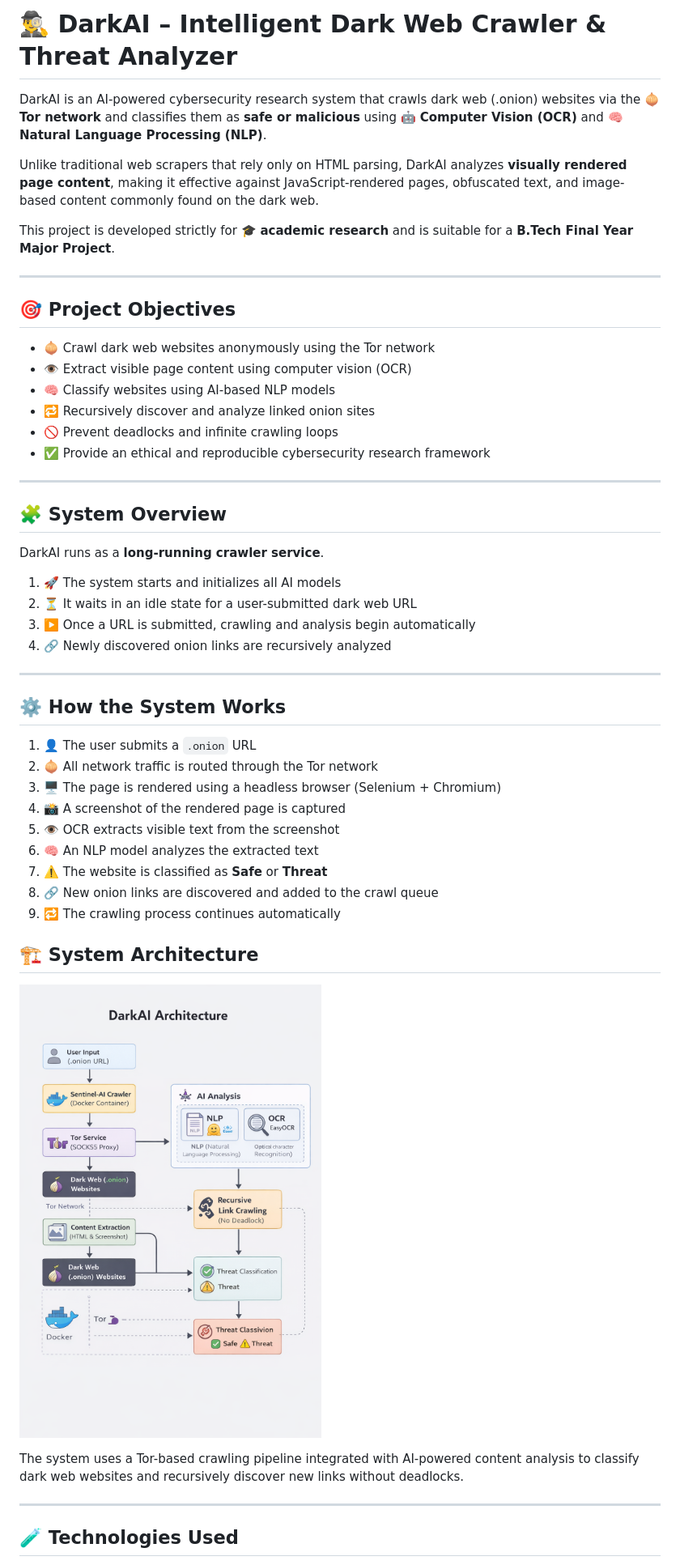
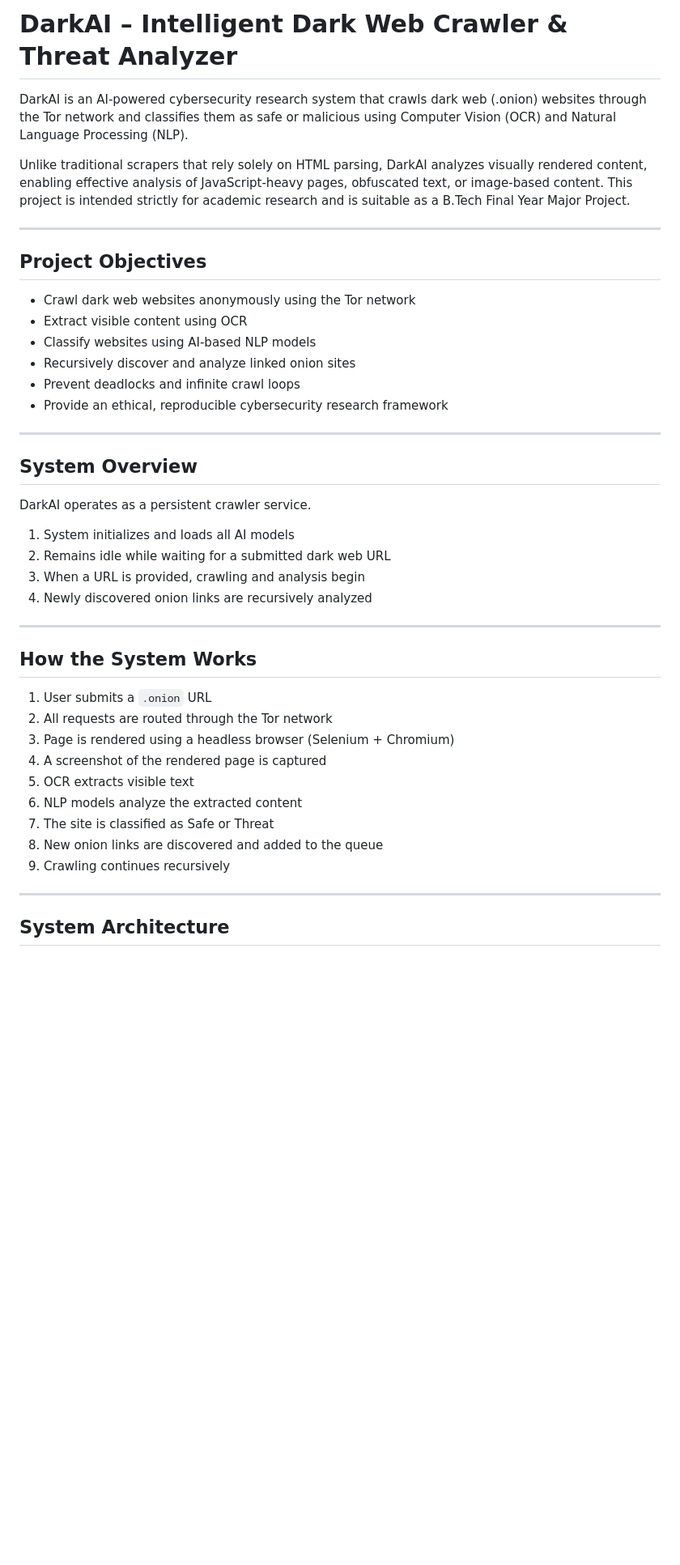
Before and after one commit to Diabos/DarkAI, a Markdown page: README.md, the part around one of its changes. Shown at 81% size. Rendered like a GitHub page; blank space fills up the shorter version.

```diff
--- a/README.md
+++ b/README.md
@@ -1,56 +1,46 @@
-# 🕵️‍♂️ DarkAI – Intelligent Dark Web Crawler & Threat Analyzer
+# DarkAI – Intelligent Dark Web Crawler & Threat Analyzer
 
-DarkAI is an AI-powered cybersecurity research system that crawls dark web (.onion) websites via the 🧅 **Tor network** and classifies them as **safe or malicious** using 🤖 **Computer Vision (OCR)** and 🧠 **Natural Language Processing (NLP)**.
+DarkAI is an AI-powered cybersecurity research system that crawls dark web (.onion) websites through the Tor network and classifies them as safe or malicious using Computer Vision (OCR) and Natural Language Processing (NLP).
 
-Unlike traditional web scrapers that rely only on HTML parsing, DarkAI analyzes **visually rendered page content**, making it effective against JavaScript-rendered pages, obfuscated text, and image-based content commonly found on the dark web.
-
-This project is developed strictly for 🎓 **academic research** and is suitable for a **B.Tech Final Year Major Project**.
+Unlike traditional scrapers that rely solely on HTML parsing, DarkAI analyzes visually rendered content, enabling effective analysis of JavaScript-heavy pages, obfuscated text, or image-based content. This project is intended strictly for academic research and is suitable as a B.Tech Final Year Major Project.
 
 ---
 
-## 🎯 Project Objectives
+## Project Objectives
 
-- 🧅 Crawl dark web websites anonymously using the Tor network
-- 👁️ Extract visible page content using computer vision (OCR)
-- 🧠 Classify websites using AI-based NLP models
-- 🔁 Recursively discover and analyze linked onion sites
-- 🚫 Prevent deadlocks and infinite crawling loops
-- ✅ Provide an ethical and reproducible cybersecurity research framework
+- Crawl dark web websites anonymously using the Tor network
+- Extract visible content using OCR
+- Classify websites using AI-based NLP models
+- Recursively discover and analyze linked onion sites
+- Prevent deadlocks and infinite crawl loops
+- Provide an ethical, reproducible cybersecurity research framework
 
 ---
 
-## 🧩 System Overview
+## System Overview
 
-DarkAI runs as a **long-running crawler service**.
+DarkAI operates as a persistent crawler service.
 
-1. 🚀 The system starts and initializes all AI models
-2. ⏳ It waits in an idle state for a user-submitted dark web URL
-3. ▶️ Once a URL is submitted, crawling and analysis begin automatically
-4. 🔗 Newly discovered onion links are recursively analyzed
+1. System initializes and loads all AI models
+2. Remains idle while waiting for a submitted dark web URL
+3. When a URL is provided, crawling and analysis begin
+4. Newly discovered onion links are recursively analyzed
 
 ---
 
-## ⚙️ How the System Works
+## How the System Works
 
-1. 👤 The user submits a `.onion` URL
-2. 🧅 All network traffic is routed through the Tor network
-3. 🖥️ The page is rendered using a headless browser (Selenium + Chromium)
-4. 📸 A screenshot of the rendered page is captured
-5. 👁️ OCR extracts visible text from the screenshot
-6. 🧠 An NLP model analyzes the extracted text
-7. ⚠️ The website is classified as **Safe** or **Threat**
-8. 🔗 New onion links are discovered and added to the crawl queue
-9. 🔁 The crawling process continues automatically
-
-## 🏗️ System Architecture
-
-![DarkAI Architecture](doc/architecture.png)
-
-The system uses a Tor-based crawling pipeline integrated with AI-powered
-content analysis to classify dark web websites and recursively discover
-new links without deadlocks.
+1. User submits a `.onion` URL
+2. All requests are routed through the Tor network
+3. Page is rendered using a headless browser (Selenium + Chromium)
+4. A screenshot of the rendered page is captured
+5. OCR extracts visible text
+6. NLP models analyze the extracted content
+7. The site is classified as Safe or Threat
+8. New onion links are discovered and added to the queue
+9. Crawling continues recursively
 
 ---
 
-## 🧪 Technologies Used
+## System Architecture
 
```
Also changed, not shown: other parts of README.md (+34 -87 lines).
